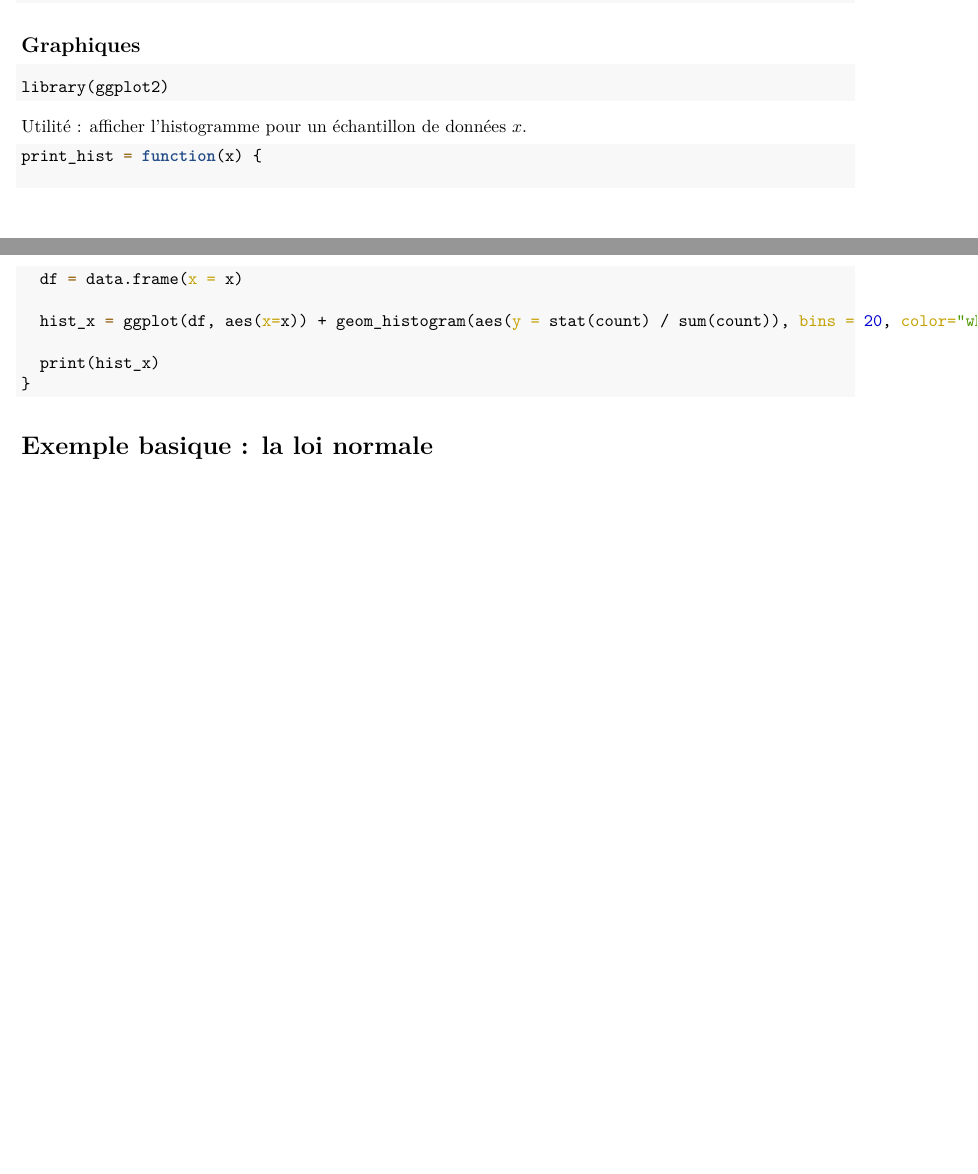
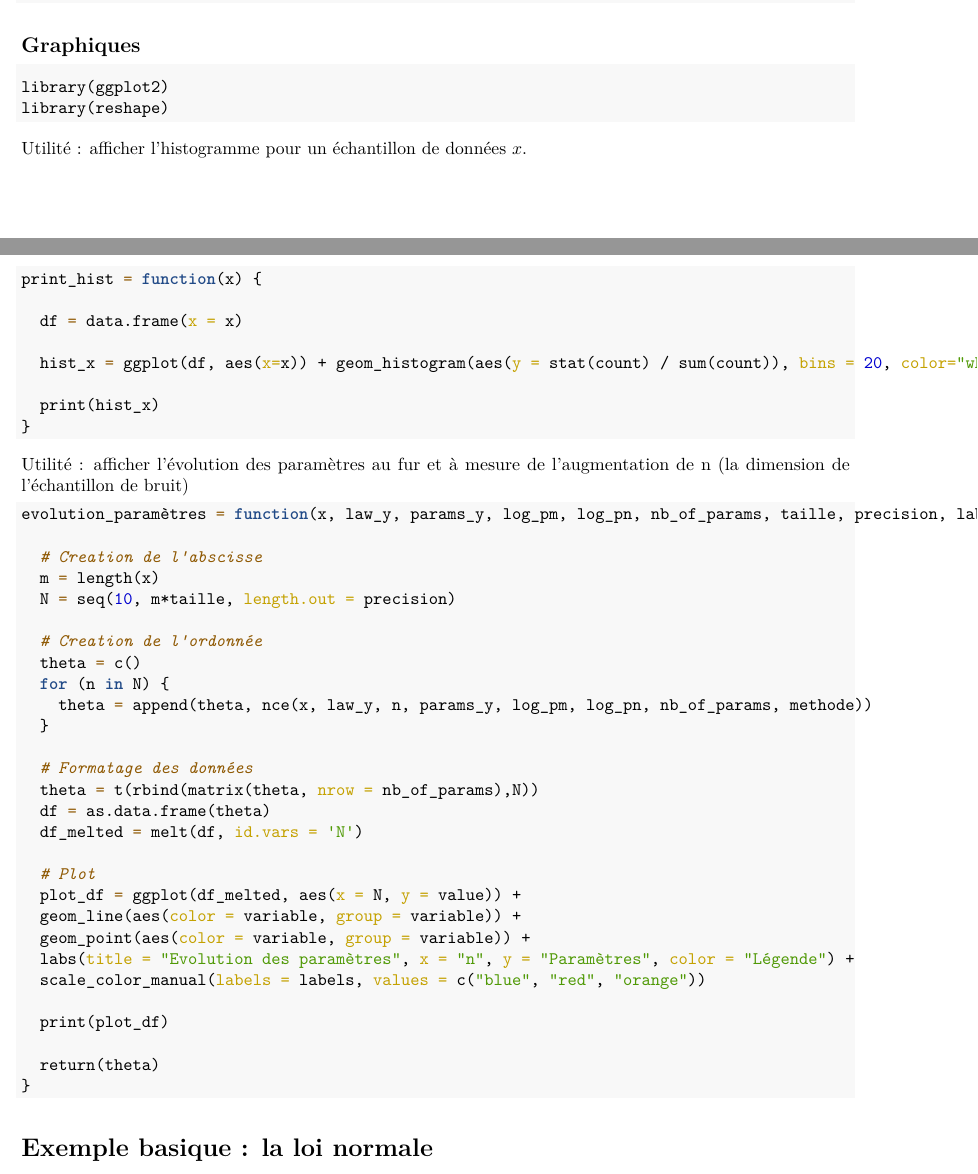
Before and after one commit to CamilleLeempoels/Memoire_NCE_GANS, an R Markdown document (Mémoire.Rmd): two parts of pages 2 and 3 of 4, joined at a grey line, cut so that both start at the same text, the shorter picture padded with empty space. The pictures show the output file Mémoire.pdf that the author committed with the source.

Commit message:
Ajout des plots

````diff
--- a/Mémoire.Rmd
+++ b/Mémoire.Rmd
@@ -127,6 +127,7 @@ nce = function(x, law_y, n, params_y, log_pm, log_pn, size_theta, methode = "CG"
 
 ```{r}
 library(ggplot2)
+library(reshape)
 ```
 
 Utilité : afficher l'histogramme pour un échantillon de données $x$.
@@ -142,9 +143,37 @@ print_hist = function(x) {
 }
 ```
 
+Utilité : afficher l'évolution des paramètres au fur et à mesure de l'augmentation de n (la dimension de l'échantillon de bruit)
 
 ```{r}
+evolution_paramètres = function(x, law_y, params_y, log_pm, log_pn, nb_of_params, taille, precision, labels, methode = "CG") {
 
+  # Creation de l'abscisse
+  m = length(x)
+  N = seq(10, m*taille, length.out = precision)
+
+  # Creation de l'ordonnée
+  theta = c()
+  for (n in N) {
+    theta = append(theta, nce(x, law_y, n, params_y, log_pm, log_pn, nb_of_params, methode))
+  }
+
+  # Formatage des données
+  theta = t(rbind(matrix(theta, nrow = nb_of_params),N))
+  df = as.data.frame(theta)
+  df_melted = melt(df, id.vars = 'N')
+
+  # Plot
+  plot_df = ggplot(df_melted, aes(x = N, y = value)) +
+  geom_line(aes(color = variable, group = variable)) +
+  geom_point(aes(color = variable, group = variable)) +
+  labs(title = "Evolution des paramètres", x = "n", y = "Paramètres", color = "Légende") +
+  scale_color_manual(labels = labels, values = c("blue", "red", "orange"))
+
+  print(plot_df)
+
+  return(theta)
+}
 ```
 
 
````
Also changed, not shown: Mémoire.pdf, Mémoire.Rmd (2 more changed lines).
